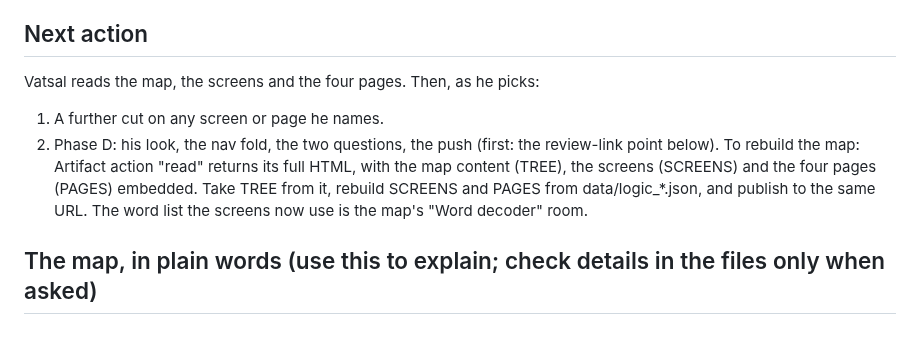
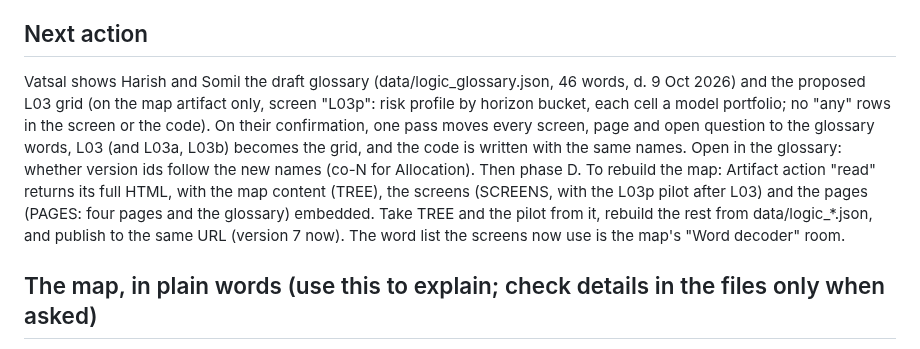
Before and after one commit to spiffler33/yeslyf-wireframes, a Markdown page: .claude/HANDOFF.md, the part around the change. Rendered like a GitHub page.

Commit message:
handoff: the draft glossary and the proposed L03 grid; next, Harish and Somil confirm the words (Vatsal, 9 Oct 2026)

```diff
--- a/.claude/HANDOFF.md
+++ b/.claude/HANDOFF.md
@@ -9,12 +9,14 @@ keep every fact, row and link. Nothing is pushed. The artifact "Logic panel in p
 drawing, and the four pages open from their rooms, their story steps linking to the screens.
 
 ## Next action
-Vatsal reads the map, the screens and the four pages. Then, as he picks:
-1. A further cut on any screen or page he names.
-2. Phase D: his look, the nav fold, the two questions, the push (first: the review-link point below).
-To rebuild the map: Artifact action "read" returns its full HTML, with the map content (TREE), the screens (SCREENS)
-and the four pages (PAGES) embedded. Take TREE from it, rebuild SCREENS and PAGES from data/logic_*.json, and
-publish to the same URL.
+Vatsal shows Harish and Somil the draft glossary (data/logic_glossary.json, 46 words, d. 9 Oct 2026) and the proposed
+L03 grid (on the map artifact only, screen "L03p": risk profile by horizon bucket, each cell a model portfolio; no
+"any" rows in the screen or the code). On their confirmation, one pass moves every screen, page and open question to
+the glossary words, L03 (and L03a, L03b) becomes the grid, and the code is written with the same names. Open in the
+glossary: whether version ids follow the new names (co-N for Allocation). Then phase D.
+To rebuild the map: Artifact action "read" returns its full HTML, with the map content (TREE), the screens (SCREENS,
+with the L03p pilot after L03) and the pages (PAGES: four pages and the glossary) embedded. Take TREE and the pilot
+from it, rebuild the rest from data/logic_*.json, and publish to the same URL (version 7 now).
 The word list the screens now use is the map's "Word decoder" room.
 
 ## The map, in plain words (use this to explain; check details in the files only when asked)
```
